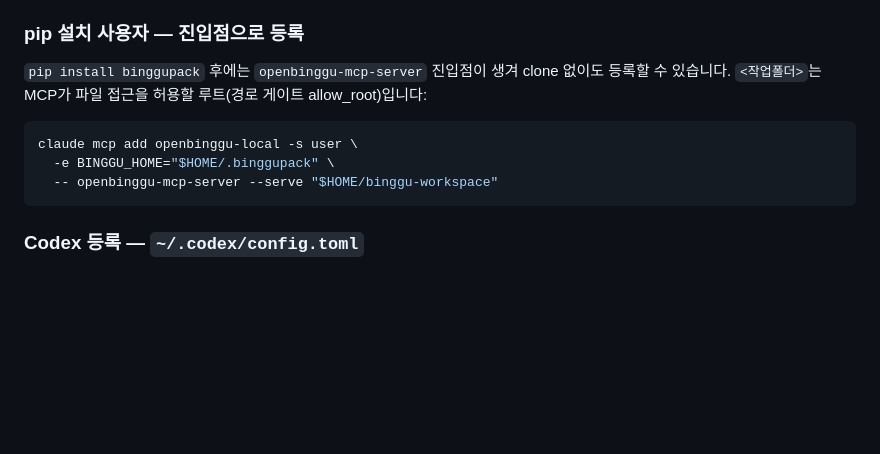
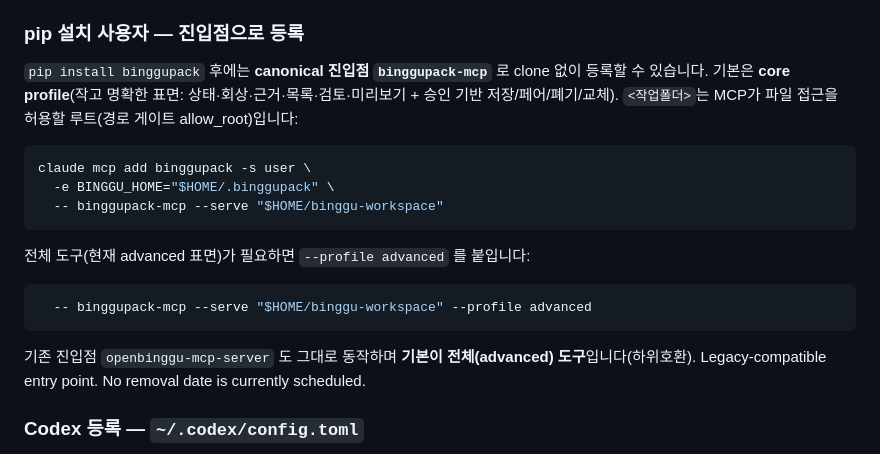
Before and after one commit to darkjokee-arch/binggupack, a Markdown page: INSTALL.md, the part around the change. Rendered like a GitHub page; blank space fills up the shorter version.

Commit message:
docs: document the BingguPack MCP front door
- INSTALL.md: pip 사용자 등록 예시를 canonical `binggupack-mcp`(core 기본)로 · `--profile advanced`
  안내 · legacy `openbinggu-mcp-server` 호환 문구("Legacy-compatible entry point. No removal date
  is currently scheduled.").
- CHANGELOG [Unreleased] Added: canonical MCP 진입점 · core/advanced exposure profiles(tools/list
  +tools/call 이중 강제·시작 시 고정). 정직 문구(legacy 기본 advanced 불변·handler/approval/schema 변경 0).

Co-Authored-By: Claude Opus 4.8 (1M context) <noreply@anthropic.com>
Claude-Session: https://claude.ai/code/session_01MgE5TX9QMcYqa22kBKoLbY

````diff
--- a/INSTALL.md
+++ b/INSTALL.md
@@ -81,13 +81,21 @@ python scripts/install_claude_mcp.py --sandbox --home ./_binggu_test_home --appl
 
 ### pip 설치 사용자 — 진입점으로 등록
 
-`pip install binggupack` 후에는 `openbinggu-mcp-server` 진입점이 생겨 clone 없이도 등록할 수 있습니다. `<작업폴더>`는 MCP가 파일 접근을 허용할 루트(경로 게이트 allow_root)입니다:
+`pip install binggupack` 후에는 **canonical 진입점 `binggupack-mcp`** 로 clone 없이 등록할 수 있습니다. 기본은 **core profile**(작고 명확한 표면: 상태·회상·근거·목록·검토·미리보기 + 승인 기반 저장/페어/폐기/교체). `<작업폴더>`는 MCP가 파일 접근을 허용할 루트(경로 게이트 allow_root)입니다:
 
 ```bash
-claude mcp add openbinggu-local -s user \
+claude mcp add binggupack -s user \
   -e BINGGU_HOME="$HOME/.binggupack" \
-  -- openbinggu-mcp-server --serve "$HOME/binggu-workspace"
+  -- binggupack-mcp --serve "$HOME/binggu-workspace"
 ```
+
+전체 도구(현재 advanced 표면)가 필요하면 `--profile advanced` 를 붙입니다:
+
+```bash
+  -- binggupack-mcp --serve "$HOME/binggu-workspace" --profile advanced
+```
+
+기존 진입점 `openbinggu-mcp-server` 도 그대로 동작하며 **기본이 전체(advanced) 도구**입니다(하위호환). Legacy-compatible entry point. No removal date is currently scheduled.
 
 ### Codex 등록 — `~/.codex/config.toml`
 
````
Also changed, not shown: CHANGELOG.md (+5 -0 lines).
